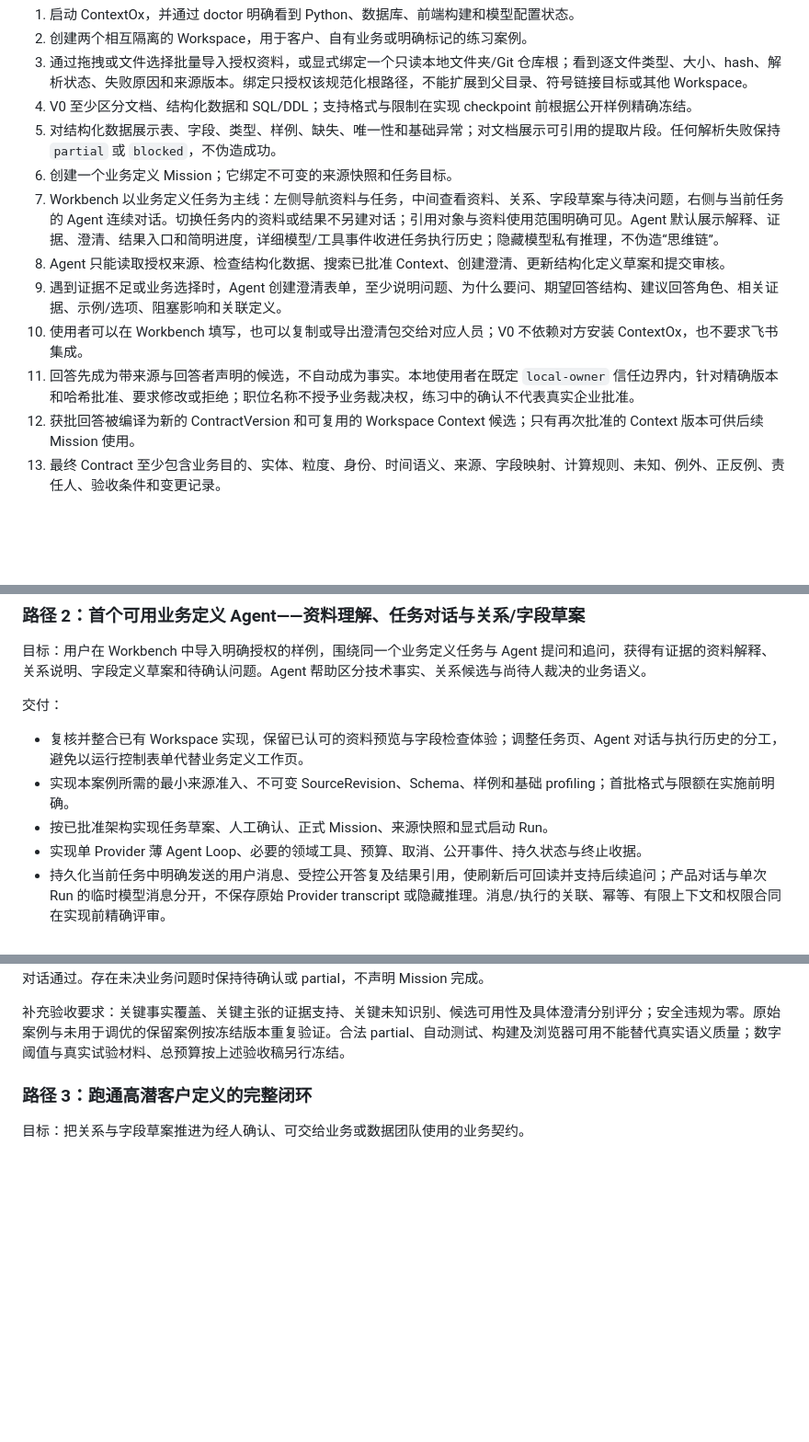
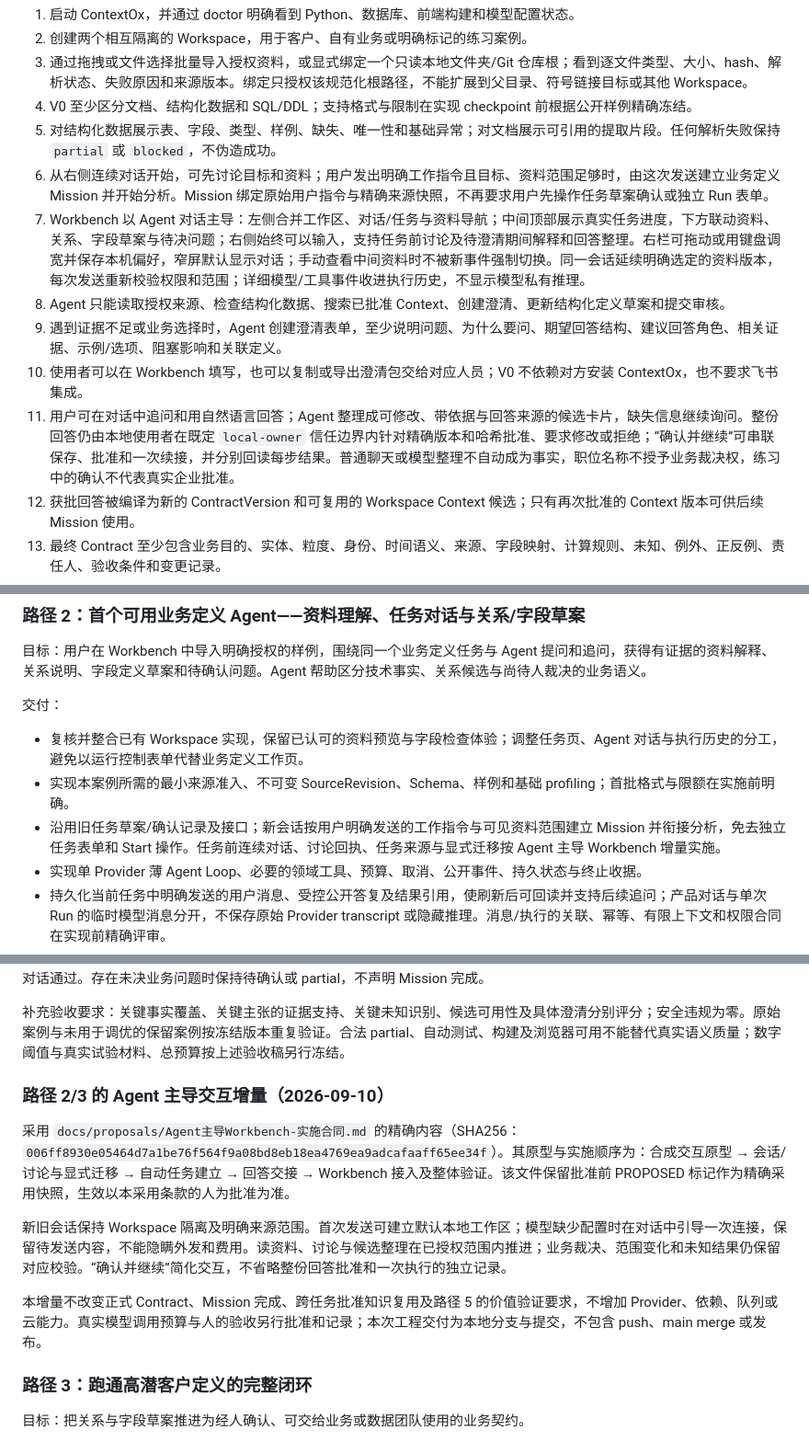
Before and after one commit to archerthegoat/contextox-agent, a Markdown page: 开发路径图.md, 3 parts joined by grey strips. Shown at 92% size. GitHub-like rendering; blank space fills up the shorter version.

Commit message:
docs(workbench): adopt approved agent-led interaction contract

```diff
--- a/开发路径图.md
+++ b/开发路径图.md
@@ -61,12 +61,12 @@ Codex、Claude Code 配合合适的 Skills、项目上下文、模板和工具
 3. 通过拖拽或文件选择批量导入授权资料，或显式绑定一个只读本地文件夹/Git 仓库根；看到逐文件类型、大小、hash、解析状态、失败原因和来源版本。绑定只授权该规范化根路径，不能扩展到父目录、符号链接目标或其他 Workspace。
 4. V0 至少区分文档、结构化数据和 SQL/DDL；支持格式与限制在实现 checkpoint 前根据公开样例精确冻结。
 5. 对结构化数据展示表、字段、类型、样例、缺失、唯一性和基础异常；对文档展示可引用的提取片段。任何解析失败保持 `partial` 或 `blocked`，不伪造成功。
-6. 创建一个业务定义 Mission；它绑定不可变的来源快照和任务目标。
-7. Workbench 以业务定义任务为主线：左侧导航资料与任务，中间查看资料、关系、字段草案与待决问题，右侧与当前任务的 Agent 连续对话。切换任务内的资料或结果不另建对话；引用对象与资料使用范围明确可见。Agent 默认展示解释、证据、澄清、结果入口和简明进度，详细模型/工具事件收进任务执行历史；隐藏模型私有推理，不伪造“思维链”。
+6. 从右侧连续对话开始，可先讨论目标和资料；用户发出明确工作指令且目标、资料范围足够时，由这次发送建立业务定义 Mission 并开始分析。Mission 绑定原始用户指令与精确来源快照，不再要求用户先操作任务草案确认或独立 Run 表单。
+7. Workbench 以 Agent 对话主导：左侧合并工作区、对话/任务与资料导航；中间顶部展示真实任务进度，下方联动资料、关系、字段草案与待决问题；右侧始终可以输入，支持任务前讨论及待澄清期间解释和回答整理。右栏可拖动或用键盘调宽并保存本机偏好，窄屏默认显示对话；手动查看中间资料时不被新事件强制切换。同一会话延续明确选定的资料版本，每次发送重新校验权限和范围；详细模型/工具事件收进执行历史，不显示模型私有推理。
 8. Agent 只能读取授权来源、检查结构化数据、搜索已批准 Context、创建澄清、更新结构化定义草案和提交审核。
 9. 遇到证据不足或业务选择时，Agent 创建澄清表单，至少说明问题、为什么要问、期望回答结构、建议回答角色、相关证据、示例/选项、阻塞影响和关联定义。
 10. 使用者可以在 Workbench 填写，也可以复制或导出澄清包交给对应人员；V0 不依赖对方安装 ContextOx，也不要求飞书集成。
-11. 回答先成为带来源与回答者声明的候选，不自动成为事实。本地使用者在既定 `local-owner` 信任边界内，针对精确版本和哈希批准、要求修改或拒绝；职位名称不授予业务裁决权，练习中的确认不代表真实企业批准。
+11. 用户可在对话中追问和用自然语言回答；Agent 整理成可修改、带依据与回答来源的候选卡片，缺失信息继续询问。整份回答仍由本地使用者在既定 `local-owner` 信任边界内针对精确版本和哈希批准、要求修改或拒绝；“确认并继续”可串联保存、批准和一次续接，并分别回读每步结果。普通聊天或模型整理不自动成为事实，职位名称不授予业务裁决权，练习中的确认不代表真实企业批准。
 12. 获批回答被编译为新的 ContractVersion 和可复用的 Workspace Context 候选；只有再次批准的 Context 版本可供后续 Mission 使用。
 13. 最终 Contract 至少包含业务目的、实体、粒度、身份、时间语义、来源、字段映射、计算规则、未知、例外、正反例、责任人、验收条件和变更记录。
 14. 只有显式完成转换引用获批 Contract 和所需证据时，Mission 才能进入 `completed`；`partial`、`blocked`、`failed`、`cancelled` 与 `PENDING` 保持区分。
@@ -123,7 +123,7 @@ Codex、Claude Code 配合合适的 Skills、项目上下文、模板和工具
 
 - 复核并整合已有 Workspace 实现，保留已认可的资料预览与字段检查体验；调整任务页、Agent 对话与执行历史的分工，避免以运行控制表单代替业务定义工作页。
 - 实现本案例所需的最小来源准入、不可变 SourceRevision、Schema、样例和基础 profiling；首批格式与限额在实施前明确。
-- 按已批准架构实现任务草案、人工确认、正式 Mission、来源快照和显式启动 Run。
+- 沿用旧任务草案/确认记录及接口；新会话按用户明确发送的工作指令与可见资料范围建立 Mission 并衔接分析，免去独立任务表单和 Start 操作。任务前连续对话、讨论回执、任务来源与显式迁移按 Agent 主导 Workbench 增量实施。
 - 实现单 Provider 薄 Agent Loop、必要的领域工具、预算、取消、公开事件、持久状态与终止收据。
 - 持久化当前任务中明确发送的用户消息、受控公开答复及结果引用，使刷新后可回读并支持后续追问；产品对话与单次 Run 的临时模型消息分开，不保存原始 Provider transcript 或隐藏推理。消息/执行的关联、幂等、有限上下文和权限合同在实现前精确评审。
 - 在 Workbench 联动资料、实际关系图、字段草案和任务对话；用户可显式引用字段或关系提问，并从答复定位证据。无草案时显示明确空状态；关系与业务语义分别标明已知、候选、冲突和未知。
@@ -135,6 +135,14 @@ Codex、Claude Code 配合合适的 Skills、项目上下文、模板和工具
 通过门：在获准输入与调用预算内，真实模型在同一任务中完成至少两轮用户可见交互，并产出可追溯至实际来源的关系说明、字段定义草案，以及存在未决问题时的具体澄清；资料、答复和结果引用可相互定位，刷新不丢已发送对话、不重复启动，跨 Workspace 保持隔离。fake model 测试是回归检查，不能代替该里程碑；仅有输入框、流式文字或工具日志不算任务对话通过。存在未决业务问题时保持待确认或 partial，不声明 Mission 完成。
 
 补充验收要求：关键事实覆盖、关键主张的证据支持、关键未知识别、候选可用性及具体澄清分别评分；安全违规为零。原始案例与未用于调优的保留案例按冻结版本重复验证。合法 partial、自动测试、构建及浏览器可用不能替代真实语义质量；数字阈值与真实试验材料、总预算按上述验收稿另行冻结。
+
+### 路径 2/3 的 Agent 主导交互增量（2026-09-10）
+
+采用 `docs/proposals/Agent主导Workbench-实施合同.md` 的精确内容（SHA256：`006ff8930e05464d7a1be76f564f9a08bd8eb18ea4769ea9adcafaaff65ee34f`）。其原型与实施顺序为：合成交互原型 → 会话/讨论与显式迁移 → 自动任务建立 → 回答交接 → Workbench 接入及整体验证。该文件保留批准前 PROPOSED 标记作为精确采用快照，生效以本采用条款的人为批准为准。
+
+新旧会话保持 Workspace 隔离及明确来源范围。首次发送可建立默认本地工作区；模型缺少配置时在对话中引导一次连接，保留待发送内容，不能隐瞒外发和费用。读资料、讨论与候选整理在已授权范围内推进；业务裁决、范围变化和未知结果仍保留对应校验。“确认并继续”简化交互，不省略整份回答批准和一次执行的独立记录。
+
+本增量不改变正式 Contract、Mission 完成、跨任务批准知识复用及路径 5 的价值验证要求，不增加 Provider、依赖、队列或云能力。真实模型调用预算与人的验收另行批准和记录；本次工程交付为本地分支与提交，不包含 push、main merge 或发布。
 
 ### 路径 3：跑通高潜客户定义的完整闭环
 
```
Also changed, not shown: docs/架构与迁移报告.md (+16 -3 lines).
